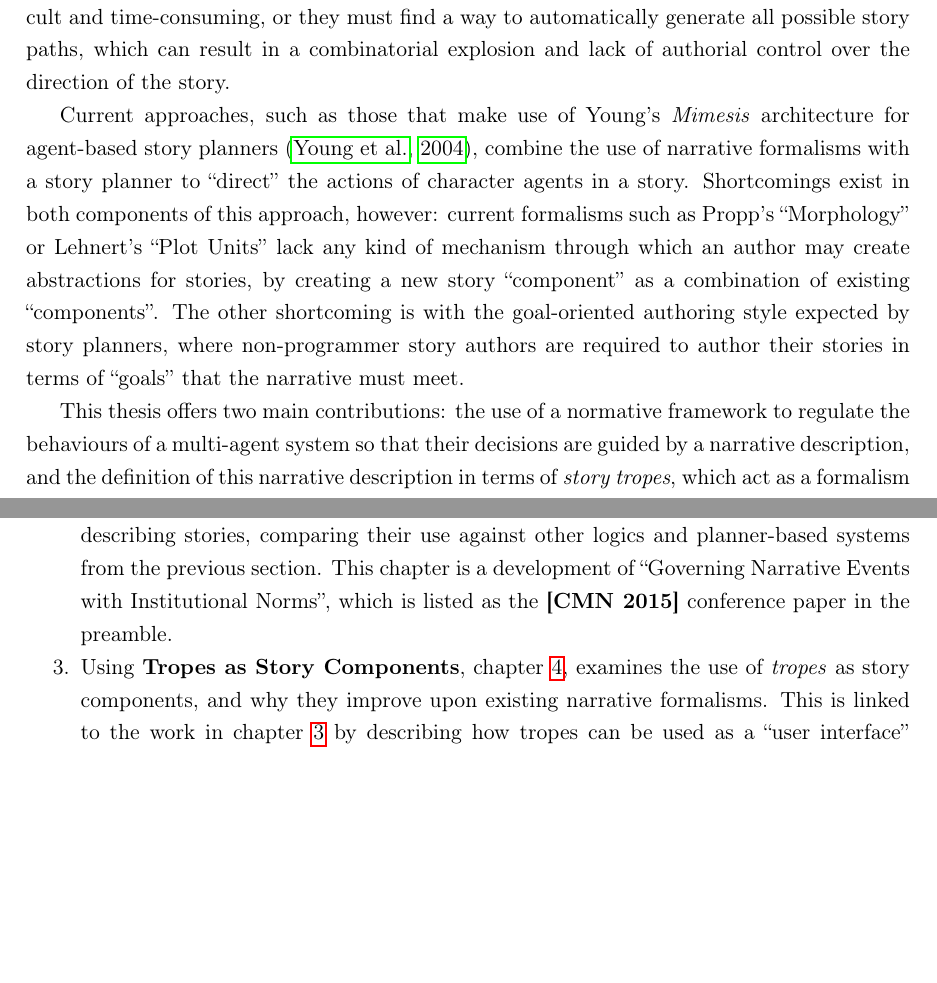
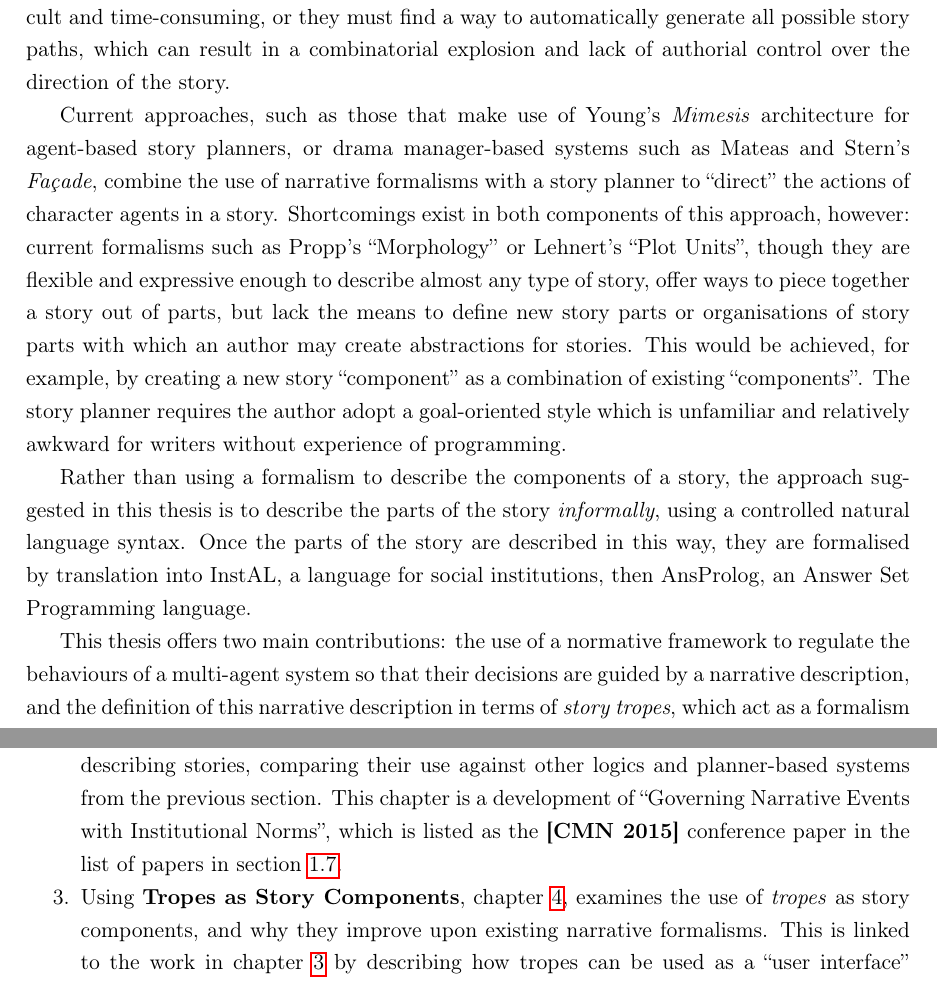
Before and after one commit to cblop/thesis, a LaTeX thesis (thesis.tex): two parts of pages 3 and 10 of 83 before the commit and two parts of pages 2 and 10 of 84 after it, joined at a grey line, cut so that both start at the same text, the shorter picture padded with empty space. Compiled offline with pdfLaTeX.

Commit message:
Minor changes

```diff
--- a/thesis.tex
+++ b/thesis.tex
@@ -103,19 +87,25 @@ automatically generate all possible story paths, which can result in a
 combinatorial explosion and lack of authorial control over the direction of the
 story.
 
-
 Current approaches, such as those that make use of Young's \emph{Mimesis} architecture for agent-based
-story planners~\citep{young2004architecture}, combine the use of narrative
+story planners, or drama manager-based systems such as Mateas and Stern's \emph{Fa\c{c}ade}, combine the use of narrative
 formalisms with a story planner
 to ``direct'' the actions of character agents in a story. Shortcomings exist in
 both components of this approach, however: current formalisms such as Propp's
-``Morphology'' or Lehnert's ``Plot Units'' lack any kind of mechanism through
-which an author may create abstractions for stories, by creating a new story
-``component'' as a combination of existing ``components''. The other shortcoming
-is with the goal-oriented authoring style expected by story planners, where
-non-programmer story authors are required to author their stories in terms of
-``goals'' that the narrative must meet.
-
+``Morphology'' or Lehnert's ``Plot Units'', though they are flexible and
+expressive enough to describe almost any type of story, offer ways to piece
+together a story out of parts, but lack the means to define new story parts or
+organisations of story parts with which an author may create abstractions for stories. This would be achieved, for example, by creating a new story
+``component'' as a combination of existing ``components''. The story planner
+requires the author adopt a goal-oriented style which is unfamiliar and
+relatively awkward for writers without experience of programming.
+
+Rather than using a formalism to describe the components of a story, the
+approach suggested in this thesis is to describe the parts of the story
+\emph{informally}, using a controlled natural language syntax. Once the parts of
+the story are described in this way, they are formalised by translation into
+InstAL, a language for social institutions, then AnsProlog, an Answer Set
+Programming language.
 
 This thesis offers two main contributions: the use of a normative framework to
 regulate the behaviours of a multi-agent system so that their decisions are
@@ -427,7 +417,7 @@ The structure of this thesis is as follows:
   stories, comparing their use against other logics and planner-based systems
   from the previous section. This chapter is a development of ``Governing
   Narrative Events with Institutional Norms'', which is listed as
-  the \textbf{[CMN 2015]} conference paper in the preamble.
+  the \textbf{[CMN 2015]} conference paper in the list of papers in section~\ref{sec:papers}.
 \item Using \textbf{Tropes as Story Components},
   chapter~\ref{cha:tropes},
   examines the use of \emph{tropes} as story components, and why they improve
```
Also changed, not shown: thesis.tex (38 more changed lines).
